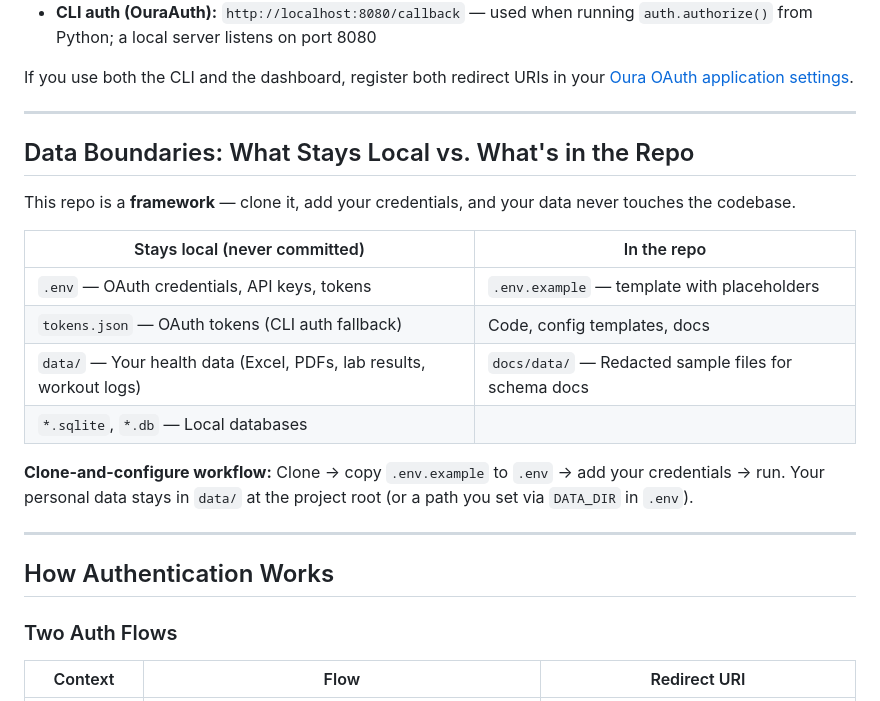
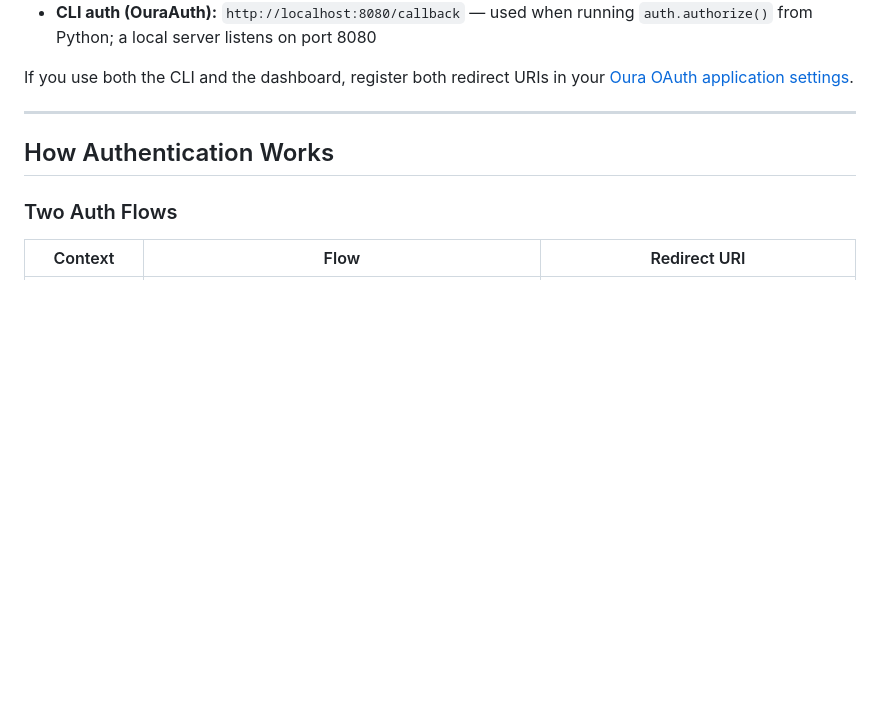
Before and after one commit to JD-DS/Oura, a Markdown page: README.md, the part around the change. Drawn GitHub-style; blank space fills up the shorter version.

Commit message:
Update README.md
Co-authored-by: Copilot <175728472+Copilot@users.noreply.github.com>

```diff
--- a/README.md
+++ b/README.md
@@ -118,21 +118,6 @@ OURA_REDIRECT_URI=http://localhost:8501/
 - **CLI auth (OuraAuth):** `http://localhost:8080/callback` — used when running `auth.authorize()` from Python; a local server listens on port 8080
 
 If you use both the CLI and the dashboard, register both redirect URIs in your [Oura OAuth application settings](https://developer.ouraring.com/applications).
-
----
-
-## Data Boundaries: What Stays Local vs. What's in the Repo
-
-This repo is a **framework** — clone it, add your credentials, and your data never touches the codebase.
-
-| Stays local (never committed) | In the repo |
-|--------------------------------|-------------|
-| `.env` — OAuth credentials, API keys, tokens | `.env.example` — template with placeholders |
-| `tokens.json` — OAuth tokens (CLI auth fallback) | Code, config templates, docs |
-| `data/` — Your health data (Excel, PDFs, lab results, workout logs) | `docs/data/` — Redacted sample files for schema docs |
-| `*.sqlite`, `*.db` — Local databases | |
-
-**Clone-and-configure workflow:** Clone → copy `.env.example` to `.env` → add your credentials → run. Your personal data stays in `data/` at the project root (or a path you set via `DATA_DIR` in `.env`).
 
 ---
 
```
